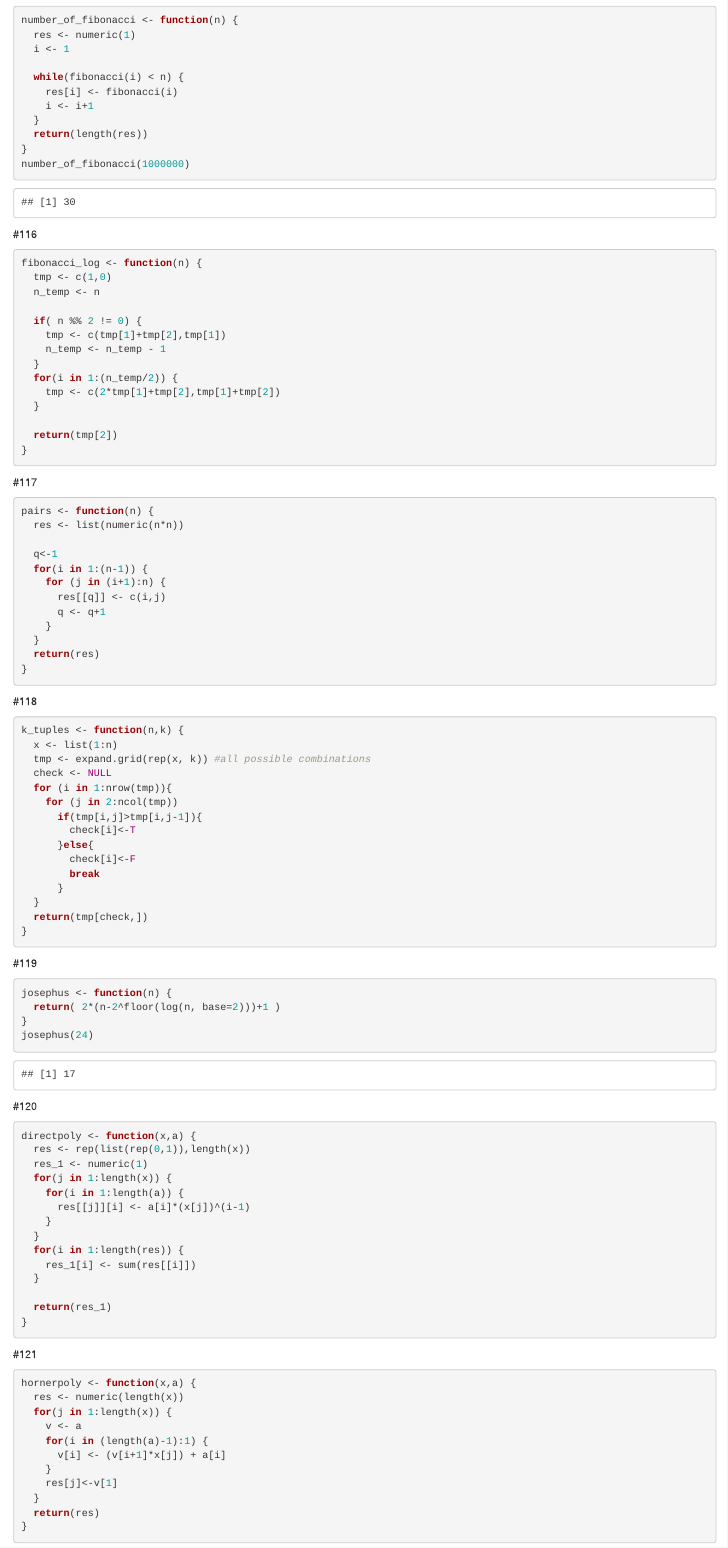
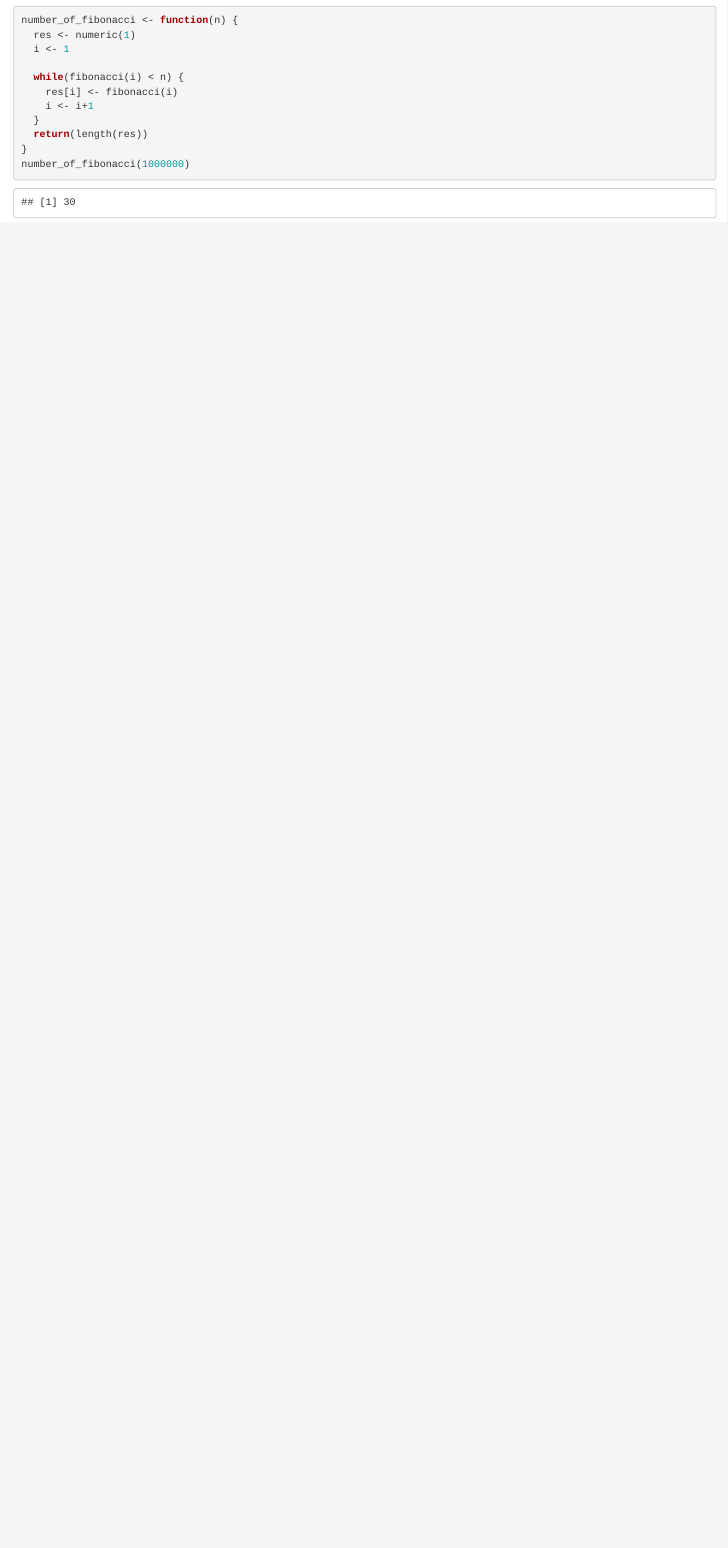
Before and after one commit to Stuart-Young/computing, an R Markdown document (Homework/HW5_v1.rmd): the page in a window 1100 px wide, from 5300 px down. Rendered offline with R 4.5, knitr and Pandoc, with nearby package versions; some code elsewhere in the file could not run offline.

Commit message:
Update HW5_v1.rmd

````diff
--- a/Homework/HW5_v1.rmd
+++ b/Homework/HW5_v1.rmd
@@ -148,129 +148,3 @@ number_of_fibonacci <- function(n) {
 }
 number_of_fibonacci(1000000)
 ```
-
-
-
-
-
-#116
-```{r}
-
-fibonacci_log <- function(n) {
-  tmp <- c(1,0)
-  n_temp <- n
-
-  if( n %% 2 != 0) {
-    tmp <- c(tmp[1]+tmp[2],tmp[1])
-    n_temp <- n_temp - 1
-  }
-  for(i in 1:(n_temp/2)) {
-    tmp <- c(2*tmp[1]+tmp[2],tmp[1]+tmp[2])
-  }
-
-  return(tmp[2])
-}
-
-
-
-```
-
-
-
-#117
-
-```{r}
-
-pairs <- function(n) {
-  res <- list(numeric(n*n))
-
-  q<-1
-  for(i in 1:(n-1)) {
-    for (j in (i+1):n) {
-      res[[q]] <- c(i,j)
-      q <- q+1
-    }
-  }
-  return(res)
-}
-
-
-
-```
-
-
-#118
-
-```{r}
-
-k_tuples <- function(n,k) {
-  x <- list(1:n)
-  tmp <- expand.grid(rep(x, k)) #all possible combinations
-  check <- NULL
-  for (i in 1:nrow(tmp)){
-    for (j in 2:ncol(tmp))
-      if(tmp[i,j]>tmp[i,j-1]){
-        check[i]<-T
-      }else{
-        check[i]<-F
-        break
-      }
-  }
-  return(tmp[check,])
-}
-
-
-
-```
-
-
-#119
-```{r}
-
-josephus <- function(n) {
-  return( 2*(n-2^floor(log(n, base=2)))+1 )
-}
-josephus(24)
-
-
-```
-
-
-#120
-
-```{r}
-directpoly <- function(x,a) {
-  res <- rep(list(rep(0,1)),length(x))
-  res_1 <- numeric(1)
-  for(j in 1:length(x)) {
-    for(i in 1:length(a)) {
-      res[[j]][i] <- a[i]*(x[j])^(i-1)
-    }
-  }
-  for(i in 1:length(res)) {
-    res_1[i] <- sum(res[[i]])
-  }
-
-  return(res_1)
-}
-
-
-
-
-
-```
-
-
-#121
-```{r}
-
-hornerpoly <- function(x,a) {
-  res <- numeric(length(x))
-  for(j in 1:length(x)) {
-    v <- a
-    for(i in (length(a)-1):1) {
-      v[i] <- (v[i+1]*x[j]) + a[i]
-    }
-    res[j]<-v[1]
-  }
-  return(res)
````
Also changed, not shown: Homework/HW5_v1.rmd (97 more changed lines).
